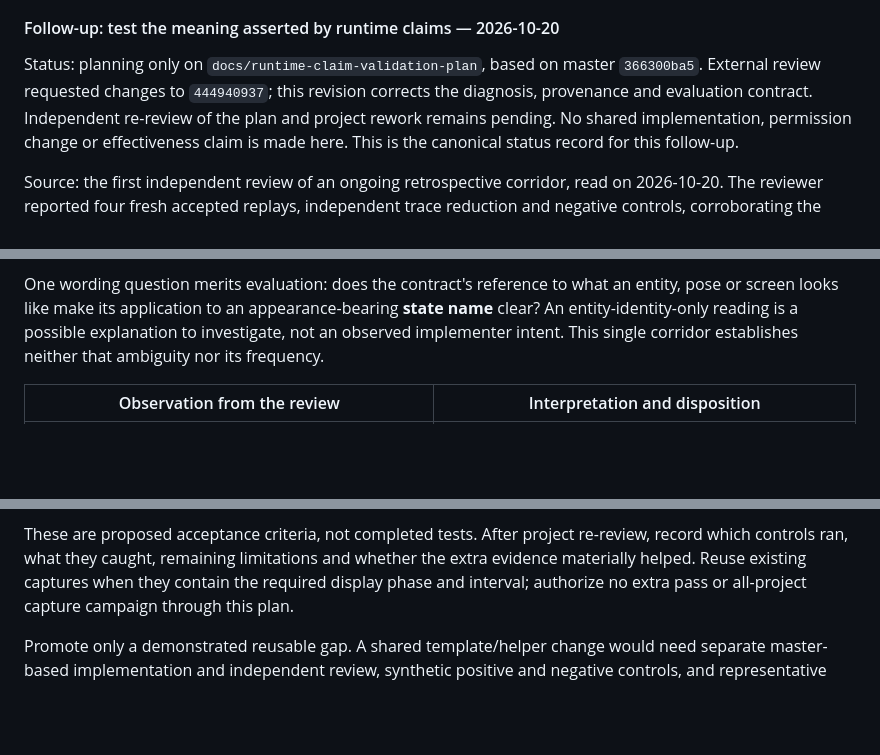
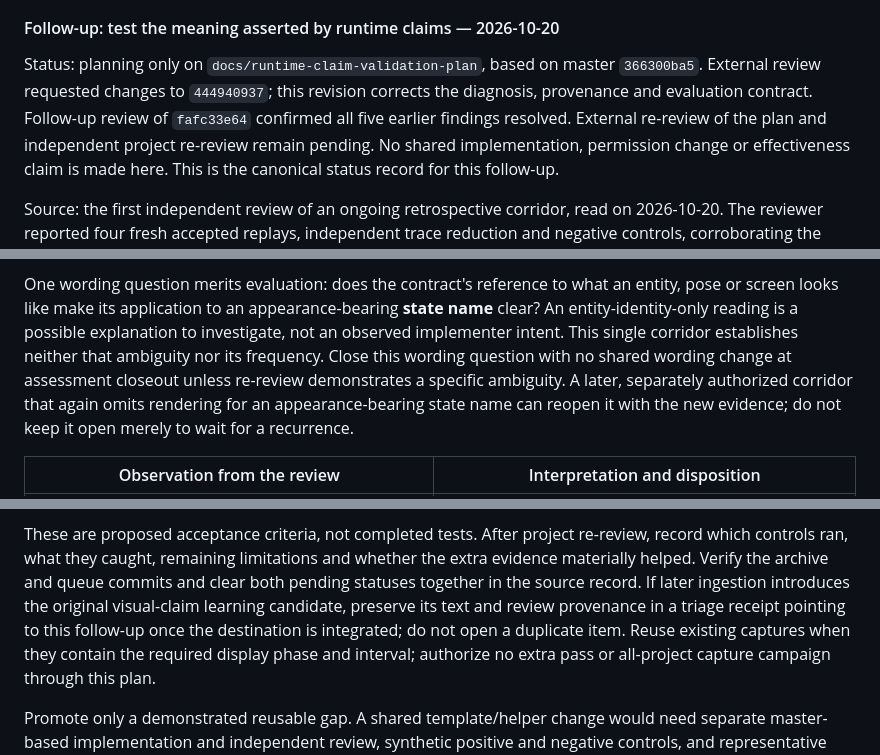
Before and after one commit to khansen/nesrev, a Markdown page: PROCESS_IMPROVEMENT_PLAN.md, 3 parts joined by grey strips. Drawn GitHub-style; blank space fills up the shorter version.

Commit message:
Clarify runtime assessment closure and evidence reconciliation

```diff
--- a/PROCESS_IMPROVEMENT_PLAN.md
+++ b/PROCESS_IMPROVEMENT_PLAN.md
@@ -935,8 +935,9 @@ The following assessment gives this candidate a concrete evaluation target.
 
 Status: planning only on `docs/runtime-claim-validation-plan`, based on master
 `366300ba5`. External review requested changes to `444940937`; this revision
-corrects the diagnosis, provenance and evaluation contract. Independent
-re-review of the plan and project rework remains pending. No shared
+corrects the diagnosis, provenance and evaluation contract. Follow-up review
+of `fafc33e64` confirmed all five earlier findings resolved. External
+re-review of the plan and independent project re-review remain pending. No shared
 implementation, permission change or effectiveness claim is made here.
 This is the canonical status record for this follow-up.
 
@@ -981,6 +982,11 @@ what an entity, pose or screen looks like make its application to an
 appearance-bearing **state name** clear? An entity-identity-only reading is
 a possible explanation to investigate, not an observed implementer intent.
 This single corridor establishes neither that ambiguity nor its frequency.
+Close this wording question with no shared wording change at assessment
+closeout unless re-review demonstrates a specific ambiguity. A later,
+separately authorized corridor that again omits rendering for an
+appearance-bearing state name can reopen it with the new evidence; do not
+keep it open merely to wait for a recurrence.
 
 | Observation from the review | Interpretation and disposition |
 |---|---|
@@ -1051,7 +1057,12 @@ fixtures and preserve real captures locally.
 
 These are proposed acceptance criteria, not completed tests. After project
 re-review, record which controls ran, what they caught, remaining limitations
-and whether the extra evidence materially helped. Reuse existing captures
+and whether the extra evidence materially helped. Verify the archive and
+queue commits and clear both pending statuses together in the source record.
+If later ingestion introduces the original visual-claim learning candidate,
+preserve its text and review provenance in a triage receipt pointing to this
+follow-up once the destination is integrated; do not open a duplicate item.
+Reuse existing captures
 when they contain the required display phase and interval; authorize no extra
 pass or all-project capture campaign through this plan.
 
```
